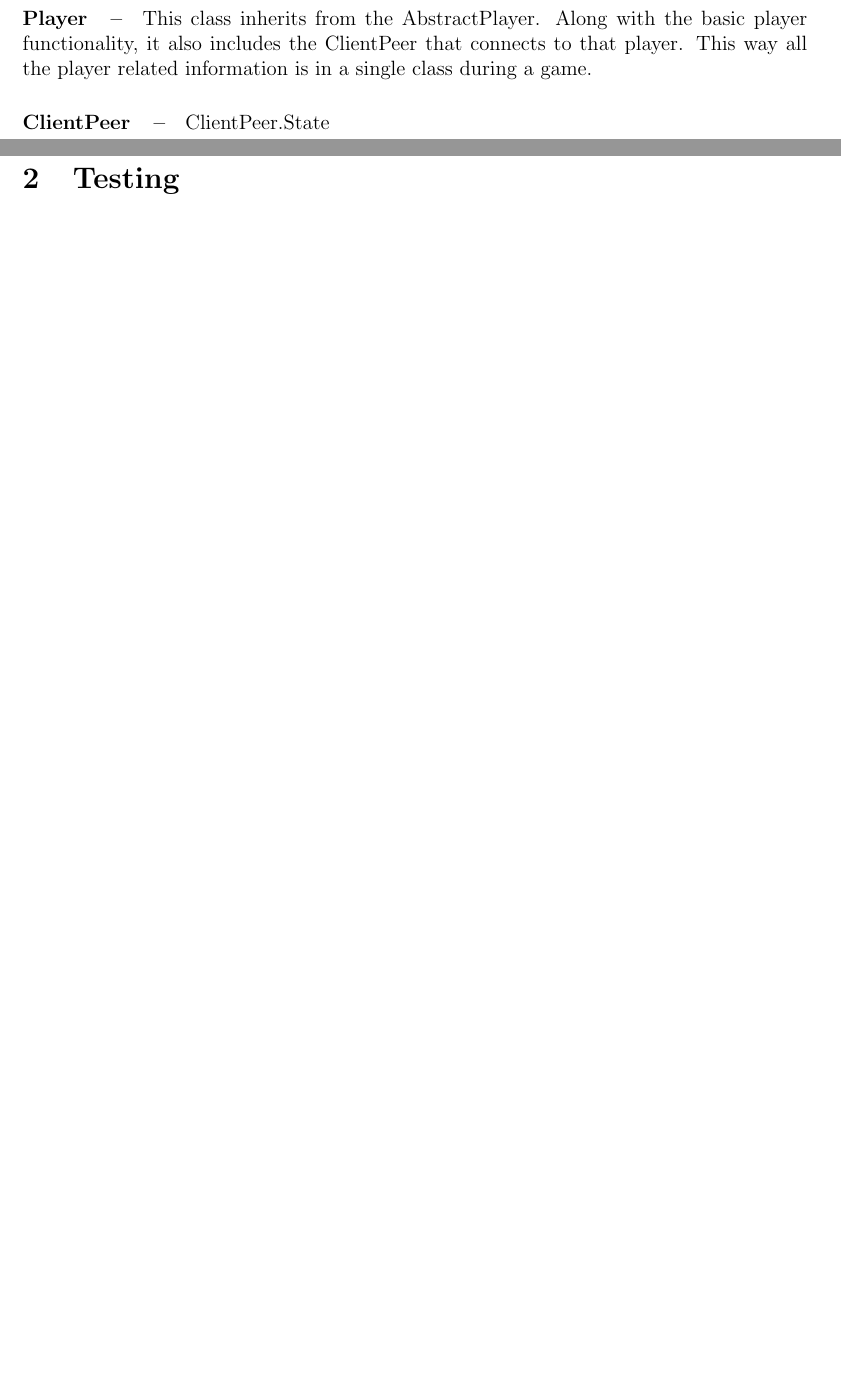
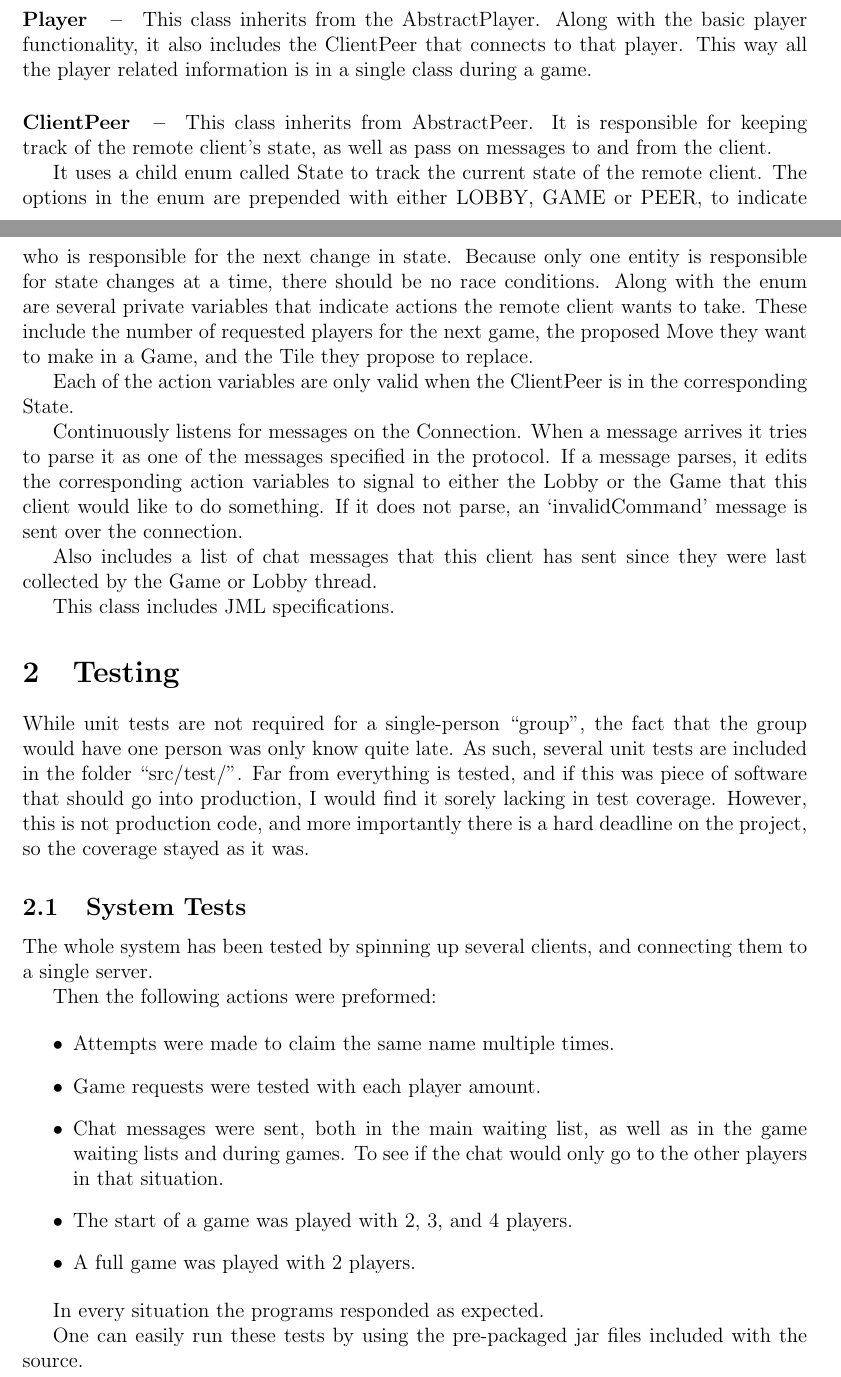
Before and after one commit to Wcubed/Project-SP04-07, a LaTeX document (report/report.tex): two parts of pages 9 and 10 of 11 before the commit and two parts of pages 10 and 11 of 13 after it, joined at a grey line, cut so that both start at the same text, the shorter picture padded with empty space. Compiled offline with pdfLaTeX.

Commit message:
+ Report should be done.

```diff
--- a/report/report.tex
+++ b/report/report.tex
@@ -442,29 +489,65 @@ urlcolor=blue
     This way all the player related information is in a single class during a game.
 
     \paragraph{ClientPeer}
-    % todo:
+    This class inherits from AbstractPeer.
+    It is responsible for keeping track of the remote client's state,
+    as well as pass on messages to and from the client.
 
-    ClientPeer.State
+    It uses a child enum called State to track the current state of the remote client.
+    The options in the enum are prepended with either LOBBY, GAME or PEER, to indicate who is responsible for the
+    next change in state.
+    Because only one entity is responsible for state changes at a time, there should be no race conditions.
+    Along with the enum are several private variables that indicate actions the remote client wants to take.
+    These include the number of requested players for the next game, the proposed Move they want to make in a Game,
+    and the Tile they propose to replace.
+
+    Each of the action variables are only valid when the ClientPeer is in the corresponding State.
+
+    Continuously listens for messages on the Connection.
+    When a message arrives it tries to parse it as one of the messages specified in the protocol.
+    If a message parses, it edits the corresponding action variables to signal to either the Lobby or the Game that
+    this client would like to do something.
+    If it does not parse, an `invalidCommand' message is sent over the connection.
+
+    Also includes a list of chat messages that this client has sent since they were last collected by the Game or Lobby
+    thread.
+
+    This class includes JML specifications.
 
     % ------------------------------------------------------------------------------------------------------------------
 
     \section{Testing}
     \label{sec:testing}
-    % TODO: Test report
 
-    % TODO optonal: Unit tests. Some of these are not really Unit tests. More function or integration tests?
-    %                  You have a nice reference that explains how each test is called in your QOWnnotes thing.
+    While unit tests are not required for a single-person ``group'', the fact that the group would have one person was
+    only know quite late.
+    As such, several unit tests are included in the folder ``src/test/''.
+    Far from everything is tested, and if this was piece of software that should go into production, I would find it
+    sorely lacking in test coverage.
+    However, this is not production code,
+    and more importantly there is a hard deadline on the project, so the coverage stayed as it was.
 
-    % TODO optional: A report of the unit tests for each of the three most complex server classes:
-    %– Besides the class under test, which other self-defined classes are executed during each test.
-    %– The expected results for each test together with an explanation of the expected result (e.g., refer
-    %to the game rules or functional requirements), as well as the actual result when running the test.
-    %– A discussion of the test coverage of the class under test. Explain whether you consider the
-    %reached level of coverage high or low. For those parts of the code that are not covered, you
-    %should also discuss why they are not covered (e.g., why was it difficult to write tests that cover
-    %them).
 
-    % TODO: SYSTEM tests.
+    \subsection{System Tests}
+
+    The whole system has been tested by spinning up several clients, and connecting them to a single server.
+
+    Then the following actions were preformed:
+
+    \begin{itemize}
+        \item Attempts were made to claim the same name multiple times.
+        \item Game requests were tested with each player amount.
+        \item Chat messages were sent, both in the main waiting list,
+        as well as in the game waiting lists and during games.
+        To see if the chat would only go to the other players in that situation.
+        \item The start of a game was played with 2, 3, and 4 players.
+        \item A full game was played with 2 players.
+    \end{itemize}
+
+    In every situation the programs responded as expected.
+
+    One can easily run these tests by using the pre-packaged jar files included with the source.
+
 
     % ------------------------------------------------------------------------------------------------------------------
 
```
Also changed, not shown: report/report.tex (93 more changed lines).
